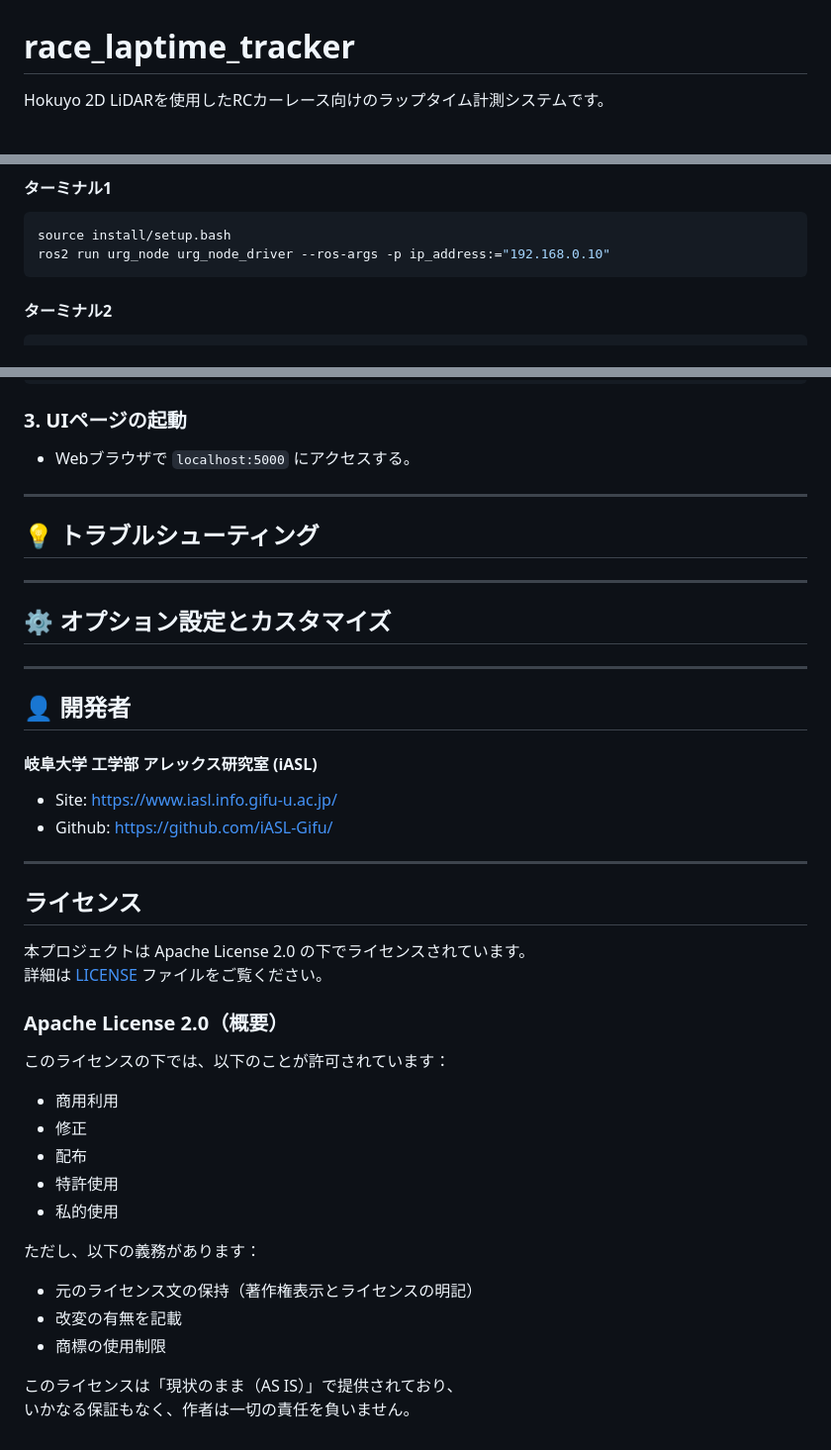
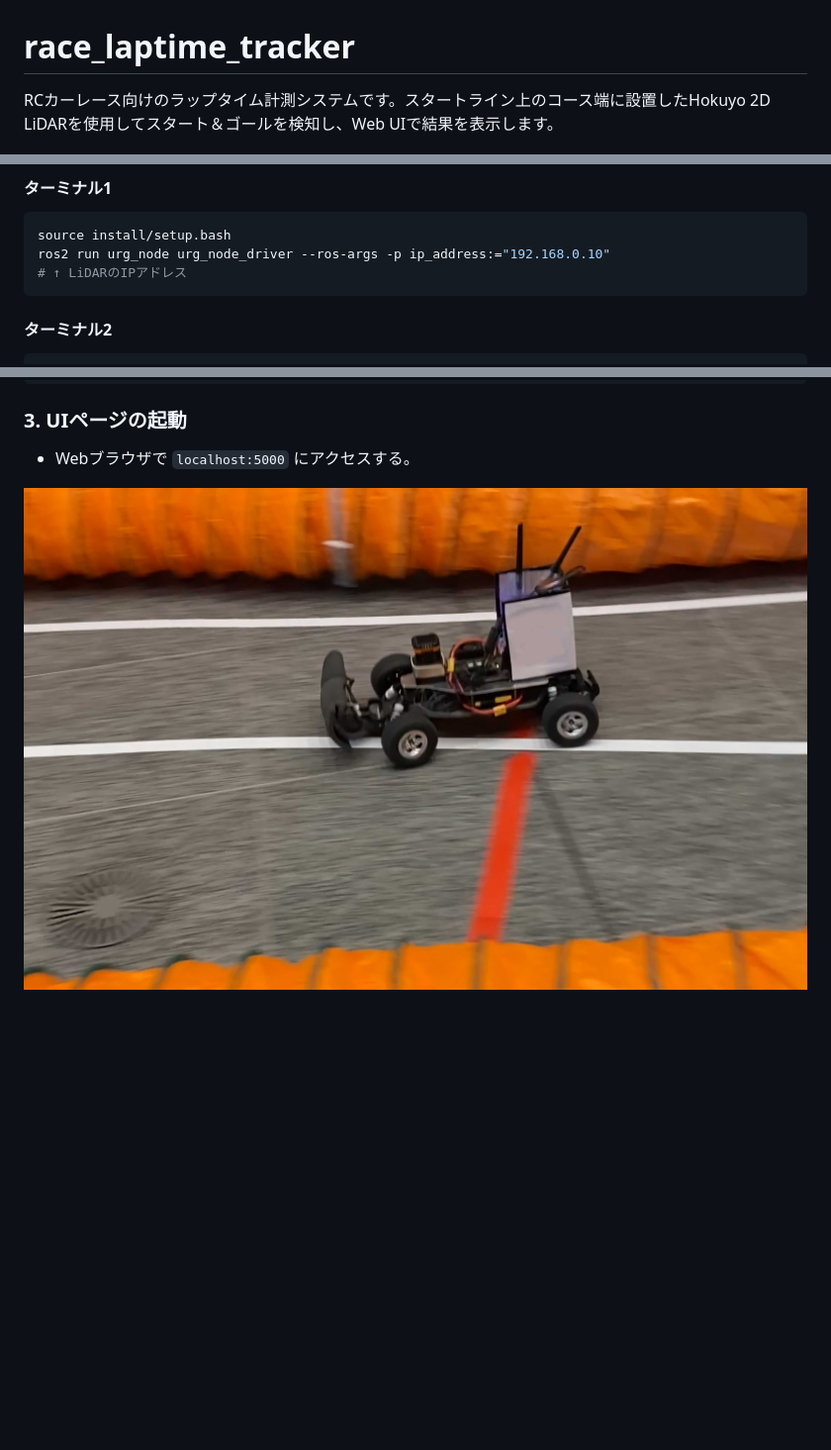
Before and after one commit to iASL-Gifu/race_laptime_tracker, a Markdown page: README.md, 3 parts joined by grey strips. Shown: that part at 99% size. Rendered like a GitHub page; pictures changed too: doc/usage.png (added); blank space fills up the shorter version.

````diff
--- a/README.md
+++ b/README.md
@@ -1,6 +1,6 @@
 # race_laptime_tracker
 
-Hokuyo 2D LiDARを使用したRCカーレース向けのラップタイム計測システムです。
+RCカーレース向けのラップタイム計測システムです。スタートライン上のコース端に設置したHokuyo 2D LiDARを使用してスタート＆ゴールを検知し、Web UIで結果を表示します。
 
 ![画面](doc/screen.png)
 
@@ -76,6 +95,7 @@ colcon build
 ```bash
 source install/setup.bash
 ros2 run urg_node urg_node_driver --ros-args -p ip_address:="192.168.0.10"
+# ↑ LiDARのIPアドレス
 ```
 #### ターミナル2
 ```bash
@@ -100,48 +120,4 @@ python3 ~/ros2_ws/src/race_laptime_tracker/laptime_webui/laptime_webui/app.py
 ### 3. UIページの起動
 - Webブラウザで `localhost:5000` にアクセスする。
 
----
-
-## 💡 トラブルシューティング
-
-
-
----
-
-## ⚙ オプション設定とカスタマイズ
-
-
-
----
-
-## 👤 開発者
-
-#### 岐阜大学 工学部 アレックス研究室 (iASL)
-- Site: https://www.iasl.info.gifu-u.ac.jp/
-- Github: https://github.com/iASL-Gifu/
-
----
-
-## ライセンス
-
-本プロジェクトは Apache License 2.0 の下でライセンスされています。
-詳細は [LICENSE](./LICENSE) ファイルをご覧ください。
-
-### Apache License 2.0（概要）
-
-このライセンスの下では、以下のことが許可されています：
-
-- 商用利用
-- 修正
-- 配布
-- 特許使用
-- 私的使用
-
-ただし、以下の義務があります：
-
-- 元のライセンス文の保持（著作権表示とライセンスの明記）
-- 改変の有無を記載
-- 商標の使用制限
-
-このライセンスは「現状のまま（AS IS）」で提供されており、
-いかなる保証もなく、作者は一切の責任を負いません。
+![画面](doc/usage.png)
````
Also changed, not shown: other parts of README.md (+19 -0 lines).
